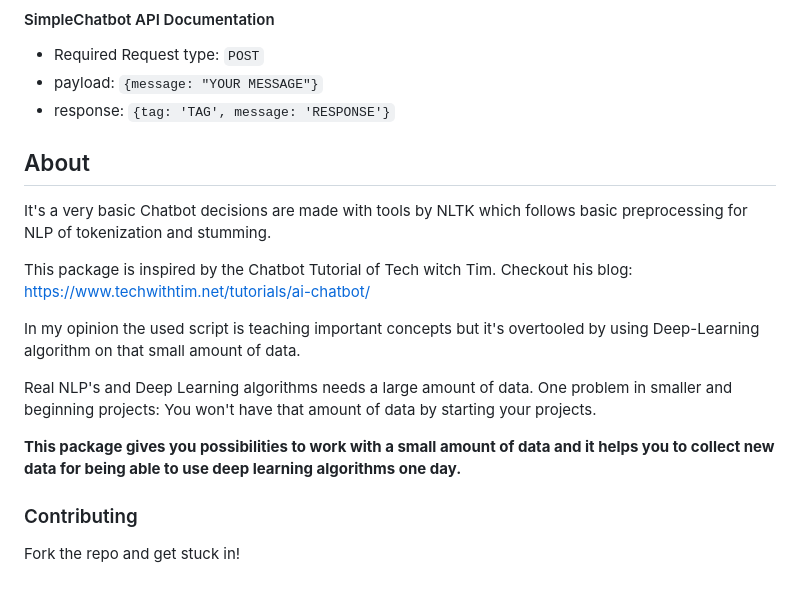
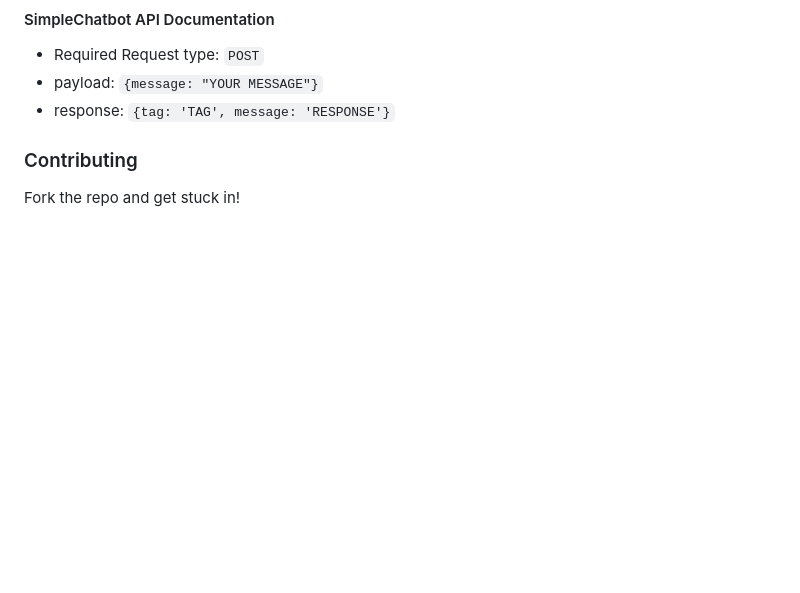
Before and after one commit to UKD1211/django_chatZY, a Markdown page: README.md, the part around the change. Drawn GitHub-style; blank space fills up the shorter version.

```diff
--- a/README.md
+++ b/README.md
@@ -151,23 +151,7 @@ This view is reusable. The most important changeble option:
 - payload: `{message: "YOUR MESSAGE"}`
 - response: `{tag: 'TAG', message: 'RESPONSE'}`
 
-## About
-It's a very basic Chatbot decisions are made with tools by NLTK which follows
-basic preprocessing for NLP of tokenization and stumming.
 
-This package is inspired by the Chatbot Tutorial of Tech witch Tim.
-Checkout his blog: https://www.techwithtim.net/tutorials/ai-chatbot/
-
-In my opinion the used script is teaching important concepts but it's
-overtooled by using Deep-Learning algorithm on that small amount of data.
-
-Real NLP's and Deep Learning algorithms needs a large amount of data. One
-problem in smaller and beginning projects: You won't have that amount of data
-by starting your projects.
-
-**This package gives you possibilities to work with a small amount of data and
-it helps you to collect new data for being able to use deep learning
-algorithms one day.**
 
 ### Contributing
 Fork the repo and get stuck in!
```
